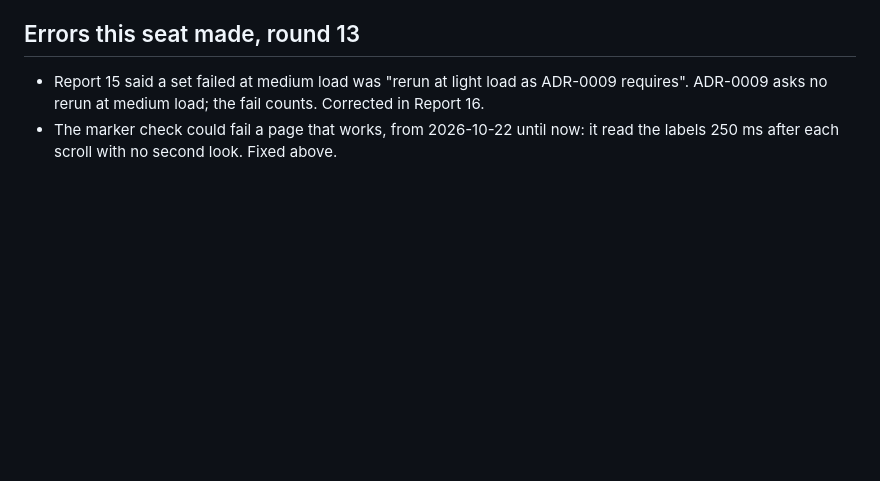
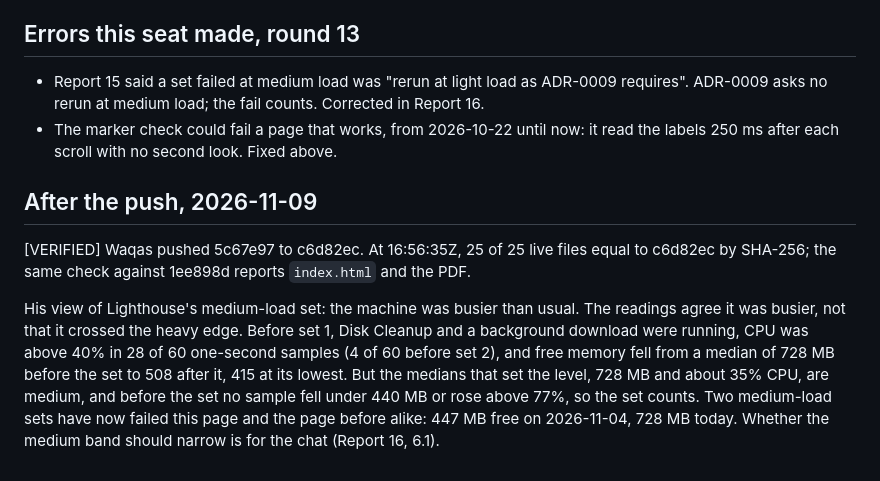
Before and after one commit to Waqas01CP/waqas01cp.github.io, a Markdown page: logs/2026-10-19-role-wording.md, the part around the change. Drawn GitHub-style; blank space fills up the shorter version.

Commit message:
Brief 16 live: the push checked, his view of the medium-load set recorded
Co-Authored-By: Claude Opus 5.5 <noreply@anthropic.com>

```diff
--- a/logs/2026-10-19-role-wording.md
+++ b/logs/2026-10-19-role-wording.md
@@ -1484,3 +1484,21 @@ explained, and its cause is not tested.
 - The marker check could fail a page that works, from 2026-10-22 until
   now: it read the labels 250 ms after each scroll with no second look.
   Fixed above.
+
+## After the push, 2026-11-09
+
+[VERIFIED] Waqas pushed 5c67e97 to c6d82ec. At 16:56:35Z, 25 of 25 live
+files equal to c6d82ec by SHA-256; the same check against 1ee898d reports
+`index.html` and the PDF.
+
+His view of Lighthouse's medium-load set: the machine was busier than
+usual. The readings agree it was busier, not that it crossed the heavy
+edge. Before set 1, Disk Cleanup and a background download were running,
+CPU was above 40% in 28 of 60 one-second samples (4 of 60 before set 2),
+and free memory fell from a median of 728 MB before the set to 508 after
+it, 415 at its lowest. But the medians that set the level, 728 MB and
+about 35% CPU, are medium, and before the set no sample fell under 440 MB
+or rose above 77%, so the set counts. Two medium-load sets have now
+failed this page and the page before alike: 447 MB free on 2026-11-04,
+728 MB today. Whether the medium band should narrow is for the chat
+(Report 16, 6.1).
```
Also changed, not shown: STATE.md (+3 -4 lines), docs/reference/completed.md (+1 -0 lines).
